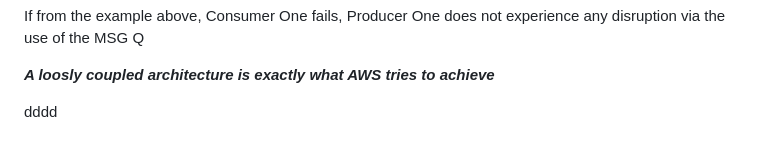
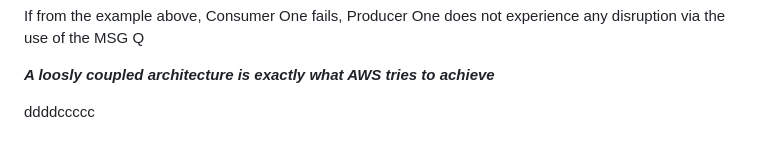
Before and after one commit to JamesLewis1998/Software_UpSkilling_Workspace, a Markdown page: AWS_CourseWork/Section2_Module_ComputeInTheCloud.md, the part around the change. Drawn GitHub-style.

```diff
--- a/AWS_CourseWork/Section2_Module_ComputeInTheCloud.md
+++ b/AWS_CourseWork/Section2_Module_ComputeInTheCloud.md
@@ -233,4 +233,4 @@ If from the example above, Consumer One fails, Producer One  does not experience
 
 _**A loosly coupled architecture is exactly what AWS tries to achieve**_
 
-dddd
+ddddccccc
```
